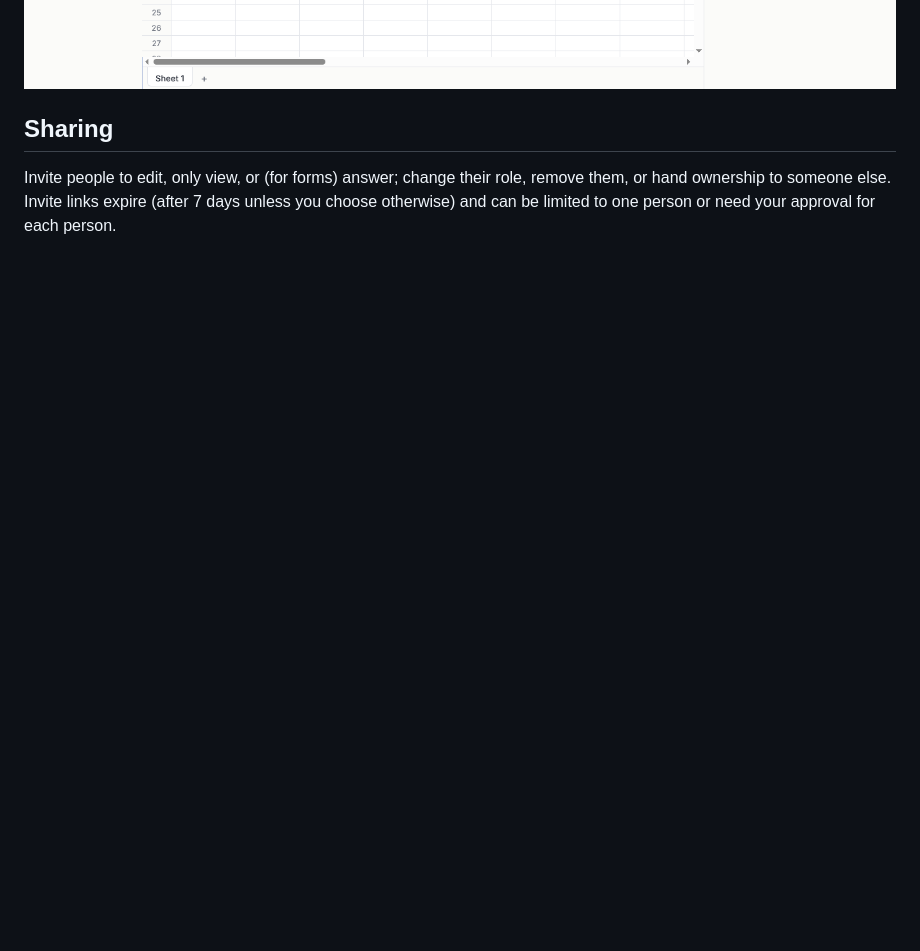
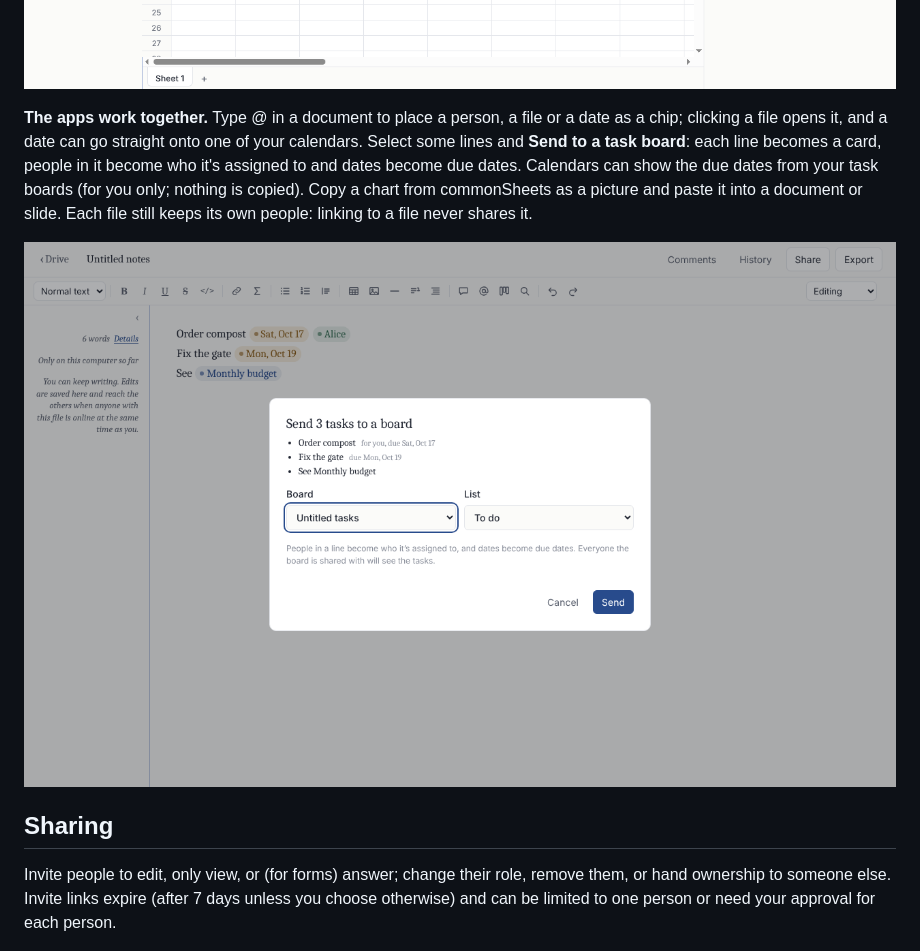
Before and after one commit to HarvielArcilla/commonplace, a Markdown page: README.md, the part around the change. Rendered like a GitHub page; pictures changed too: docs/images/links.png (added); blank space fills up the shorter version.

```diff
--- a/README.md
+++ b/README.md
@@ -71,6 +71,10 @@ Everything you share lives on the computers of the people you share it with, so
 **Comments in every app.** Comment on a passage, a cell, a slide, a task, an event, a shape, a question or a whole file, reply, and resolve. Type @ to mention someone with access. **Activity** in commonDrive lists mentions, replies, comments on your files and files shared folders bring you, with a notification when you're elsewhere.
 
 ![A comment on a spreadsheet cell, mentioning Maya](docs/images/comments.png)
+
+**The apps work together.** Type @ in a document to place a person, a file or a date as a chip; clicking a file opens it, and a date can go straight onto one of your calendars. Select some lines and **Send to a task board**: each line becomes a card, people in it become who it's assigned to and dates become due dates. Calendars can show the due dates from your task boards (for you only; nothing is copied). Copy a chart from commonSheets as a picture and paste it into a document or slide. Each file still keeps its own people: linking to a file never shares it.
+
+![Lines with chips for a date, a person and a file, about to become tasks](docs/images/links.png)
 
 ## Sharing
 
```
Also changed, not shown: docs/ARCHITECTURE.md (+2 -0 lines), 14 other files.
